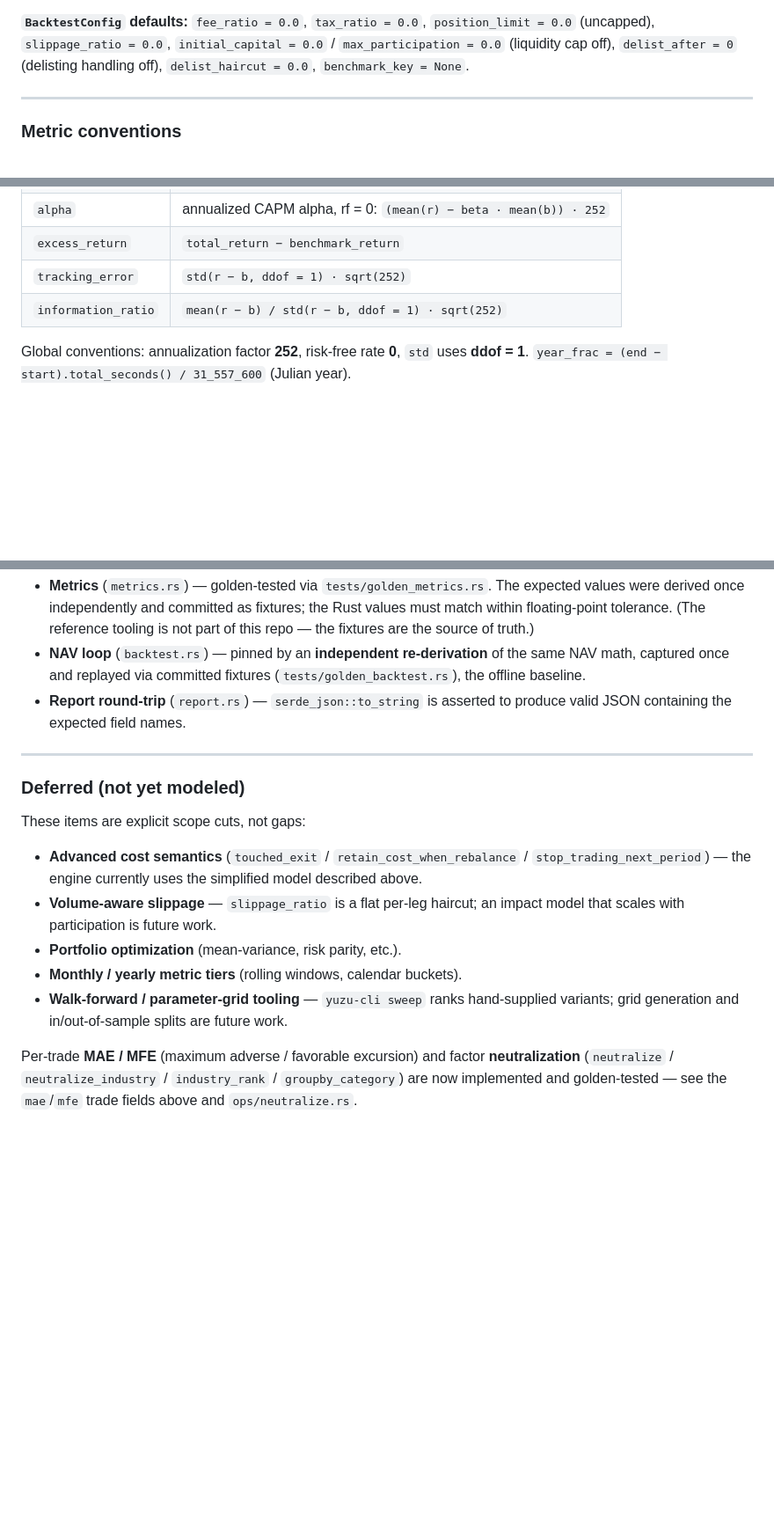
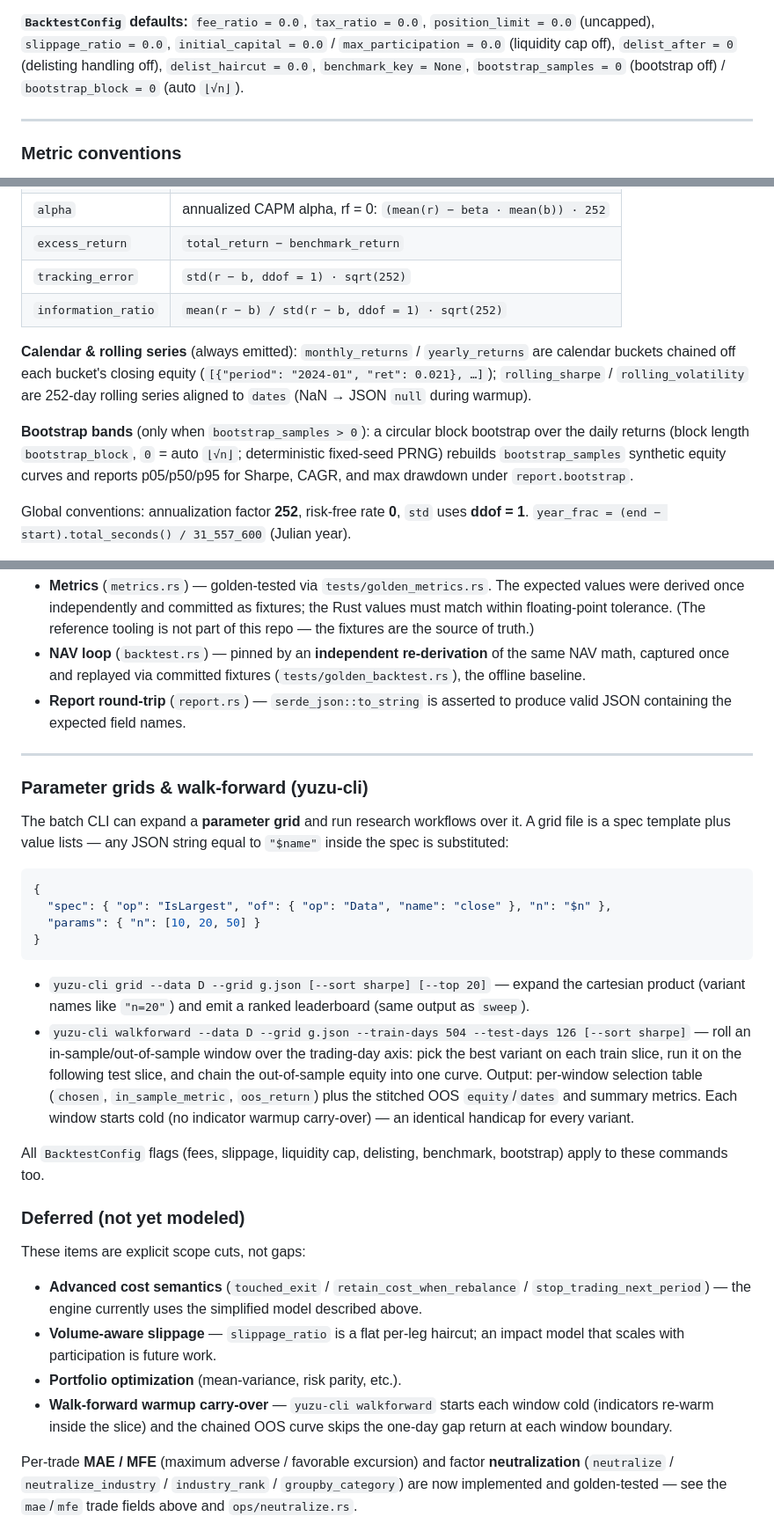
Before and after one commit to imgarylai/citrusinvest, a Markdown page: docs/backtest-engine.md, 3 parts joined by grey strips. Shown at 88% size. Drawn GitHub-style; blank space fills up the shorter version.

Commit message:
docs: bootstrap bands, calendar/rolling series, and grid/walk-forward guide

````diff
--- a/docs/backtest-engine.md
+++ b/docs/backtest-engine.md
@@ -356,7 +356,8 @@ carry it on both legs too.
 `position_limit = 0.0` (uncapped), `slippage_ratio = 0.0`,
 `initial_capital = 0.0` / `max_participation = 0.0` (liquidity cap off),
 `delist_after = 0` (delisting handling off), `delist_haircut = 0.0`,
-`benchmark_key = None`.
+`benchmark_key = None`, `bootstrap_samples = 0` (bootstrap off) /
+`bootstrap_block = 0` (auto `⌊√n⌋`).
 
 ---
 
@@ -401,6 +402,18 @@ its first observation):
 | `tracking_error`    | `std(r − b, ddof = 1) · sqrt(252)`                                |
 | `information_ratio` | `mean(r − b) / std(r − b, ddof = 1) · sqrt(252)`                  |
 
+**Calendar & rolling series** (always emitted): `monthly_returns` /
+`yearly_returns` are calendar buckets chained off each bucket's closing equity
+(`[{"period": "2024-01", "ret": 0.021}, …]`); `rolling_sharpe` /
+`rolling_volatility` are 252-day rolling series aligned to `dates` (NaN → JSON
+`null` during warmup).
+
+**Bootstrap bands** (only when `bootstrap_samples > 0`): a circular block
+bootstrap over the daily returns (block length `bootstrap_block`, `0` = auto
+`⌊√n⌋`; deterministic fixed-seed PRNG) rebuilds `bootstrap_samples` synthetic
+equity curves and reports p05/p50/p95 for Sharpe, CAGR, and max drawdown under
+`report.bootstrap`.
+
 Global conventions: annualization factor **252**, risk-free rate **0**,
 `std` uses **ddof = 1**.
 `year_frac = (end − start).total_seconds() / 31_557_600` (Julian year).
@@ -486,6 +509,33 @@ renders charts and tables.
 
 ---
 
+### Parameter grids & walk-forward (yuzu-cli)
+
+The batch CLI can expand a **parameter grid** and run research workflows over
+it. A grid file is a spec template plus value lists — any JSON string equal to
+`"$name"` inside the spec is substituted:
+
+```jsonc
+{
+  "spec": { "op": "IsLargest", "of": { "op": "Data", "name": "close" }, "n": "$n" },
+  "params": { "n": [10, 20, 50] }
+}
+```
+
+- `yuzu-cli grid --data D --grid g.json [--sort sharpe] [--top 20]` — expand
+  the cartesian product (variant names like `"n=20"`) and emit a ranked
+  leaderboard (same output as `sweep`).
+- `yuzu-cli walkforward --data D --grid g.json --train-days 504 --test-days 126
+  [--sort sharpe]` — roll an in-sample/out-of-sample window over the trading-day
+  axis: pick the best variant on each train slice, run it on the following test
+  slice, and chain the out-of-sample equity into one curve. Output: per-window
+  selection table (`chosen`, `in_sample_metric`, `oos_return`) plus the stitched
+  OOS `equity`/`dates` and summary metrics. Each window starts cold (no
+  indicator warmup carry-over) — an identical handicap for every variant.
+
+All `BacktestConfig` flags (fees, slippage, liquidity cap, delisting,
+benchmark, bootstrap) apply to these commands too.
+
 ### Deferred (not yet modeled)
 
 These items are explicit scope cuts, not gaps:
@@ -493,8 +543,9 @@ These items are explicit scope cuts, not gaps:
 - **Advanced cost semantics** (`touched_exit` / `retain_cost_when_rebalance` / `stop_trading_next_period`) — the engine currently uses the simplified model described above.
 - **Volume-aware slippage** — `slippage_ratio` is a flat per-leg haircut; an impact model that scales with participation is future work.
 - **Portfolio optimization** (mean-variance, risk parity, etc.).
-- **Monthly / yearly metric tiers** (rolling windows, calendar buckets).
-- **Walk-forward / parameter-grid tooling** — `yuzu-cli sweep` ranks hand-supplied variants; grid generation and in/out-of-sample splits are future work.
+- **Walk-forward warmup carry-over** — `yuzu-cli walkforward` starts each
+  window cold (indicators re-warm inside the slice) and the chained OOS curve
+  skips the one-day gap return at each window boundary.
 
 Per-trade **MAE / MFE** (maximum adverse / favorable excursion) and factor
 **neutralization** (`neutralize` / `neutralize_industry` / `industry_rank` /
````
Also changed, not shown: other parts of docs/backtest-engine.md (+10 -0 lines).
